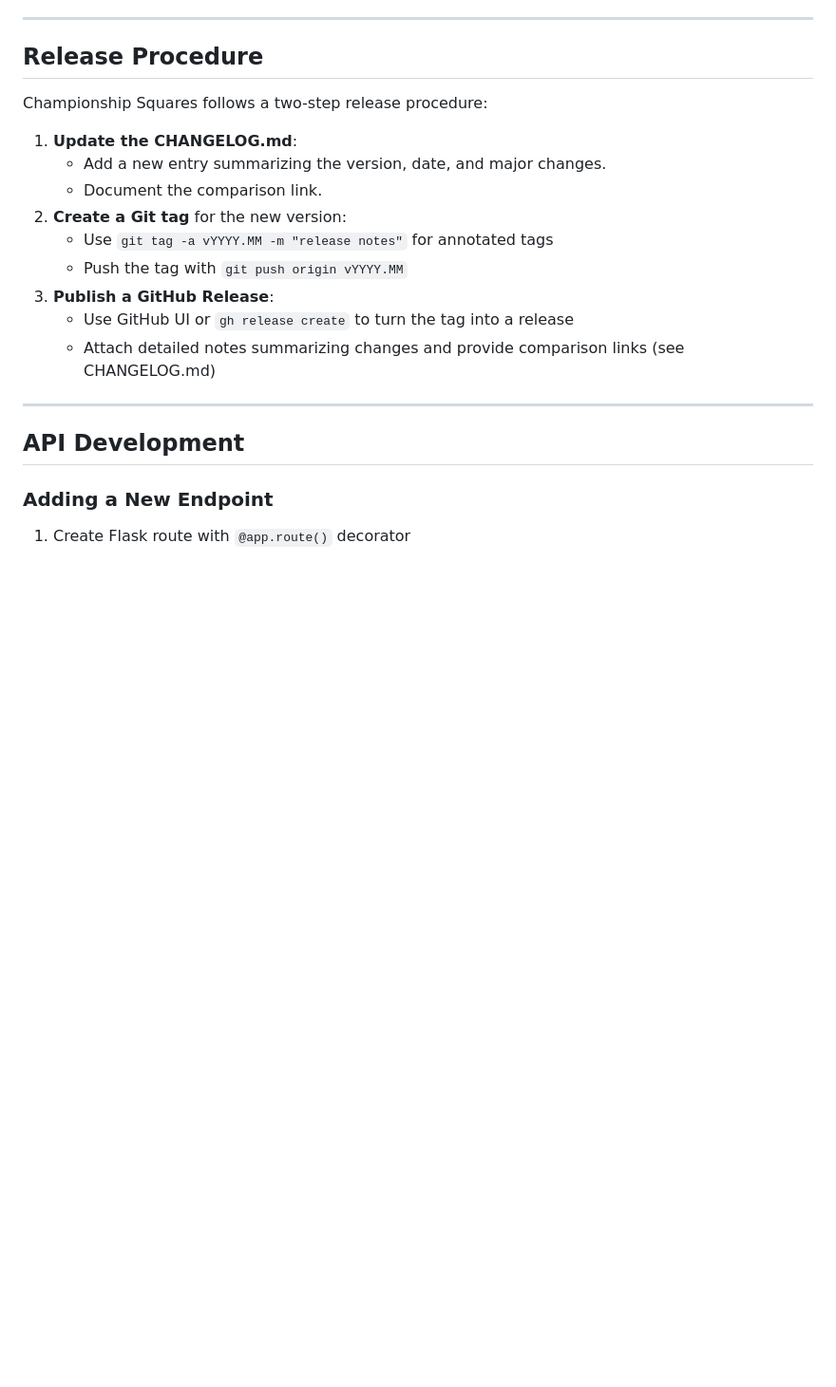
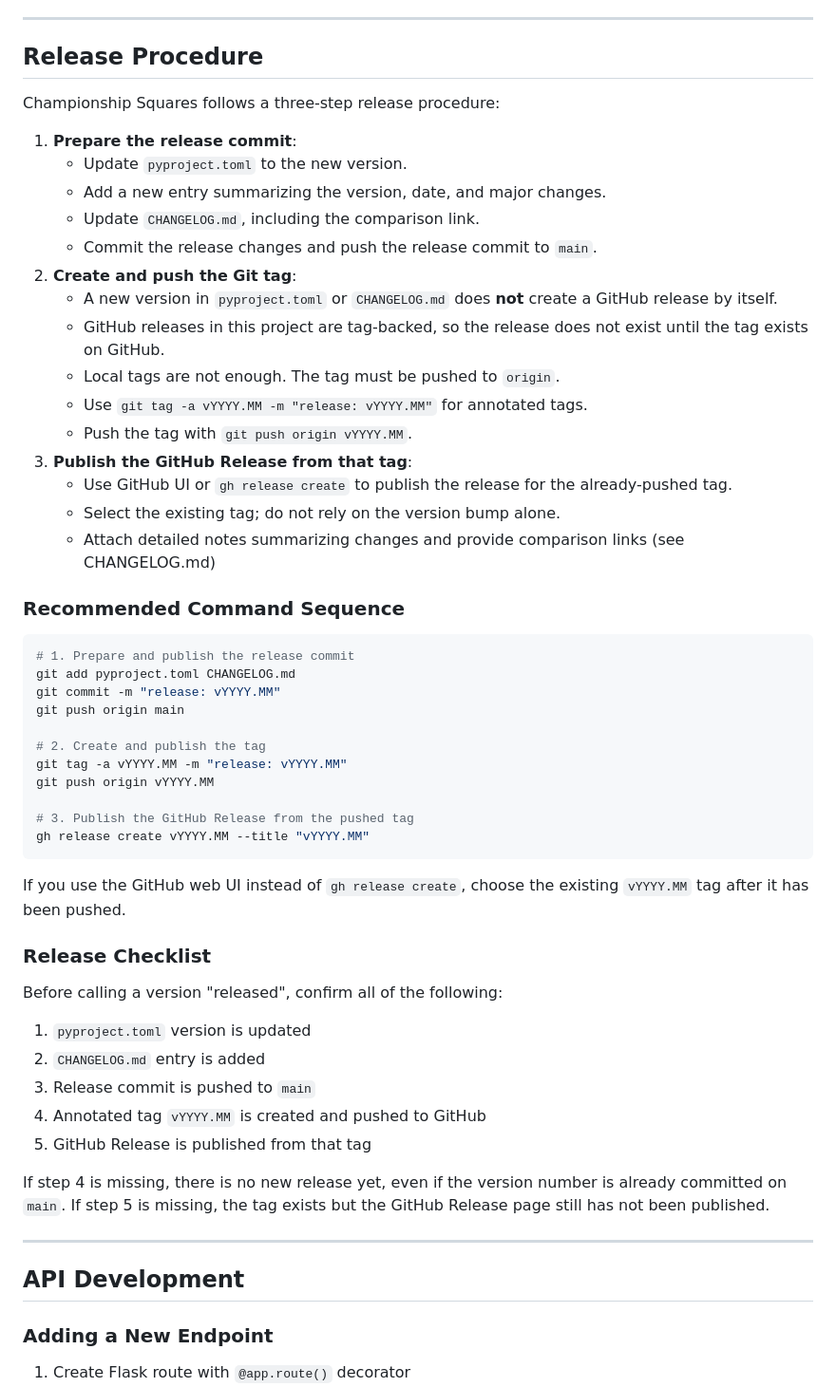
Before and after one commit to bilbilivo/championship-squares, a Markdown page: DEVELOPER_GUIDE.md, the part around the change. Shown at 95% size. GitHub-like rendering; blank space fills up the shorter version.

Commit message:
docs: clarify release creation workflow

````diff
--- a/DEVELOPER_GUIDE.md
+++ b/DEVELOPER_GUIDE.md
@@ -157,17 +157,54 @@ In `templates/index.html`, add CSS variables for the new sport in the theme sect
 
 ## Release Procedure
 
-Championship Squares follows a two-step release procedure:
+Championship Squares follows a three-step release procedure:
 
-1. **Update the CHANGELOG.md**:
+1. **Prepare the release commit**:
+   - Update `pyproject.toml` to the new version.
    - Add a new entry summarizing the version, date, and major changes.
-   - Document the comparison link.
-2. **Create a Git tag** for the new version:
-   - Use `git tag -a vYYYY.MM -m "release notes"` for annotated tags
-   - Push the tag with `git push origin vYYYY.MM`
-3. **Publish a GitHub Release**:
-   - Use GitHub UI or `gh release create` to turn the tag into a release
+   - Update `CHANGELOG.md`, including the comparison link.
+   - Commit the release changes and push the release commit to `main`.
+2. **Create and push the Git tag**:
+   - A new version in `pyproject.toml` or `CHANGELOG.md` does **not** create a GitHub release by itself.
+   - GitHub releases in this project are tag-backed, so the release does not exist until the tag exists on GitHub.
+   - Local tags are not enough. The tag must be pushed to `origin`.
+   - Use `git tag -a vYYYY.MM -m "release: vYYYY.MM"` for annotated tags.
+   - Push the tag with `git push origin vYYYY.MM`.
+3. **Publish the GitHub Release from that tag**:
+   - Use GitHub UI or `gh release create` to publish the release for the already-pushed tag.
+   - Select the existing tag; do not rely on the version bump alone.
    - Attach detailed notes summarizing changes and provide comparison links (see CHANGELOG.md)
+
+### Recommended Command Sequence
+
+```bash
+# 1. Prepare and publish the release commit
+git add pyproject.toml CHANGELOG.md
+git commit -m "release: vYYYY.MM"
+git push origin main
+
+# 2. Create and publish the tag
+git tag -a vYYYY.MM -m "release: vYYYY.MM"
+git push origin vYYYY.MM
+
+# 3. Publish the GitHub Release from the pushed tag
+gh release create vYYYY.MM --title "vYYYY.MM"
+```
+
+If you use the GitHub web UI instead of `gh release create`, choose the existing `vYYYY.MM` tag after it has been pushed.
+
+### Release Checklist
+
+Before calling a version "released", confirm all of the following:
+
+1. `pyproject.toml` version is updated
+2. `CHANGELOG.md` entry is added
+3. Release commit is pushed to `main`
+4. Annotated tag `vYYYY.MM` is created and pushed to GitHub
+5. GitHub Release is published from that tag
+
+If step 4 is missing, there is no new release yet, even if the version number is already committed on `main`.
+If step 5 is missing, the tag exists but the GitHub Release page still has not been published.
 
 ---
 
````
Also changed, not shown: CHANGELOG.md (+6 -3 lines).
